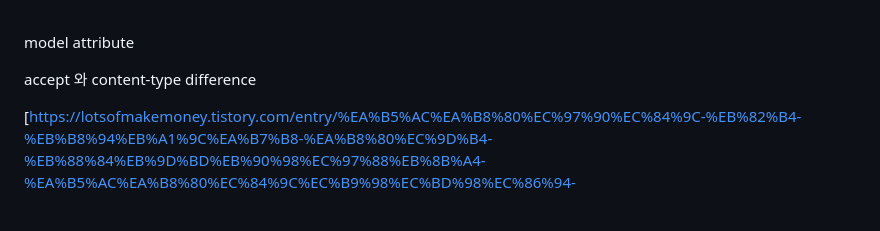
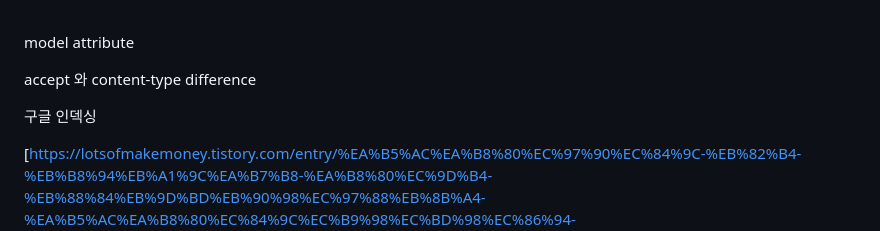
Before and after one commit to peteryu24/petercoding-internship, a Markdown page: internship/readme.md, the part around the change. Rendered like a GitHub page; blank space fills up the shorter version.

```diff
--- a/internship/readme.md
+++ b/internship/readme.md
@@ -17,6 +17,7 @@ model attribute
 
 accept 와 content-type difference
 
+구글 인덱싱
 
 
 [https://lotsofmakemoney.tistory.com/entry/%EA%B5%AC%EA%B8%80%EC%97%90%EC%84%9C-%EB%82%B4-%EB%B8%94%EB%A1%9C%EA%B7%B8-%EA%B8%80%EC%9D%B4-%EB%88%84%EB%9D%BD%EB%90%98%EC%97%88%EB%8B%A4-%EA%B5%AC%EA%B8%80%EC%84%9C%EC%B9%98%EC%BD%98%EC%86%94-%EC%82%AC%EC%9A%A9%EB%B0%A9%EB%B2%95](https://projectb.tistory.com/20)
```
